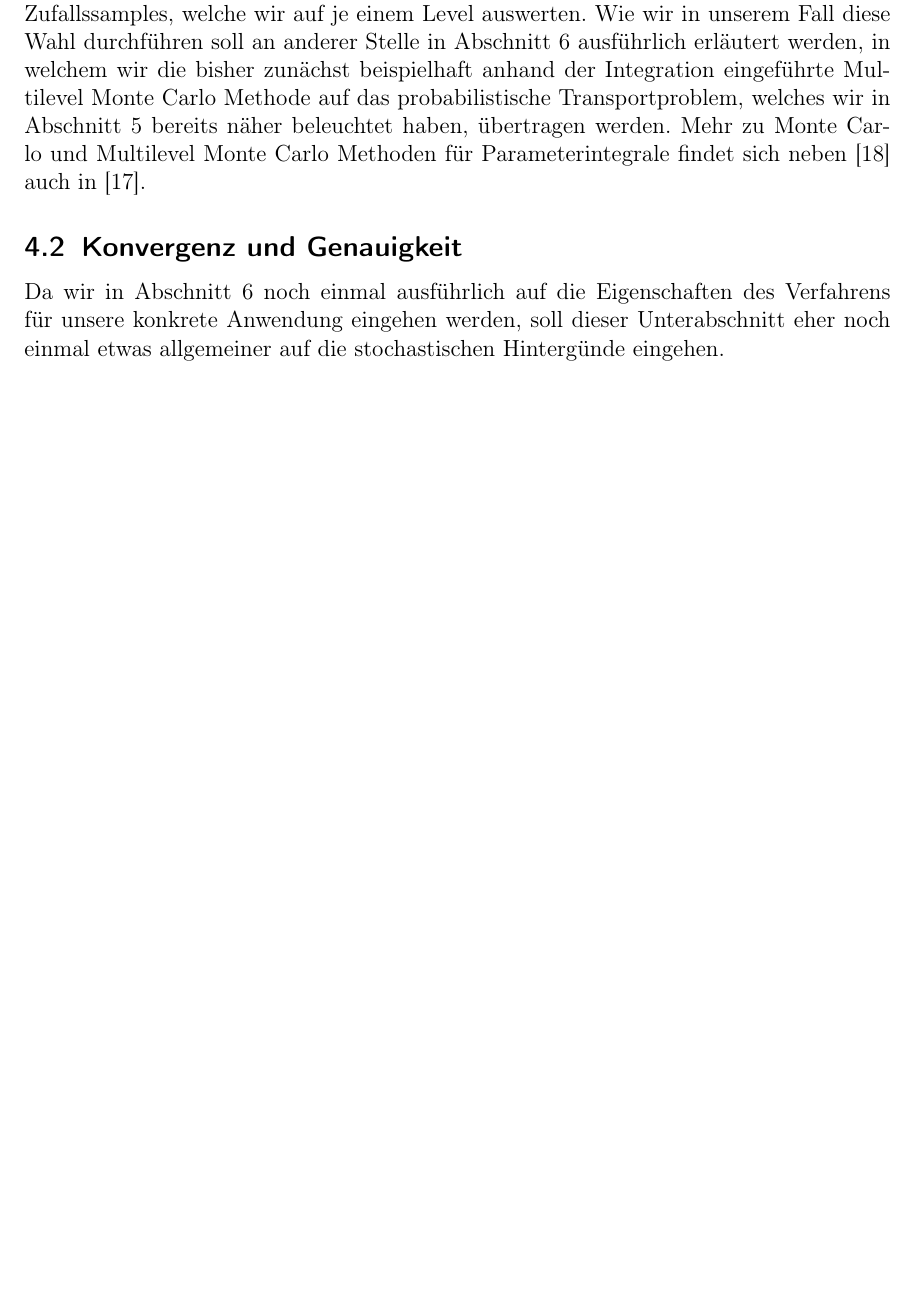
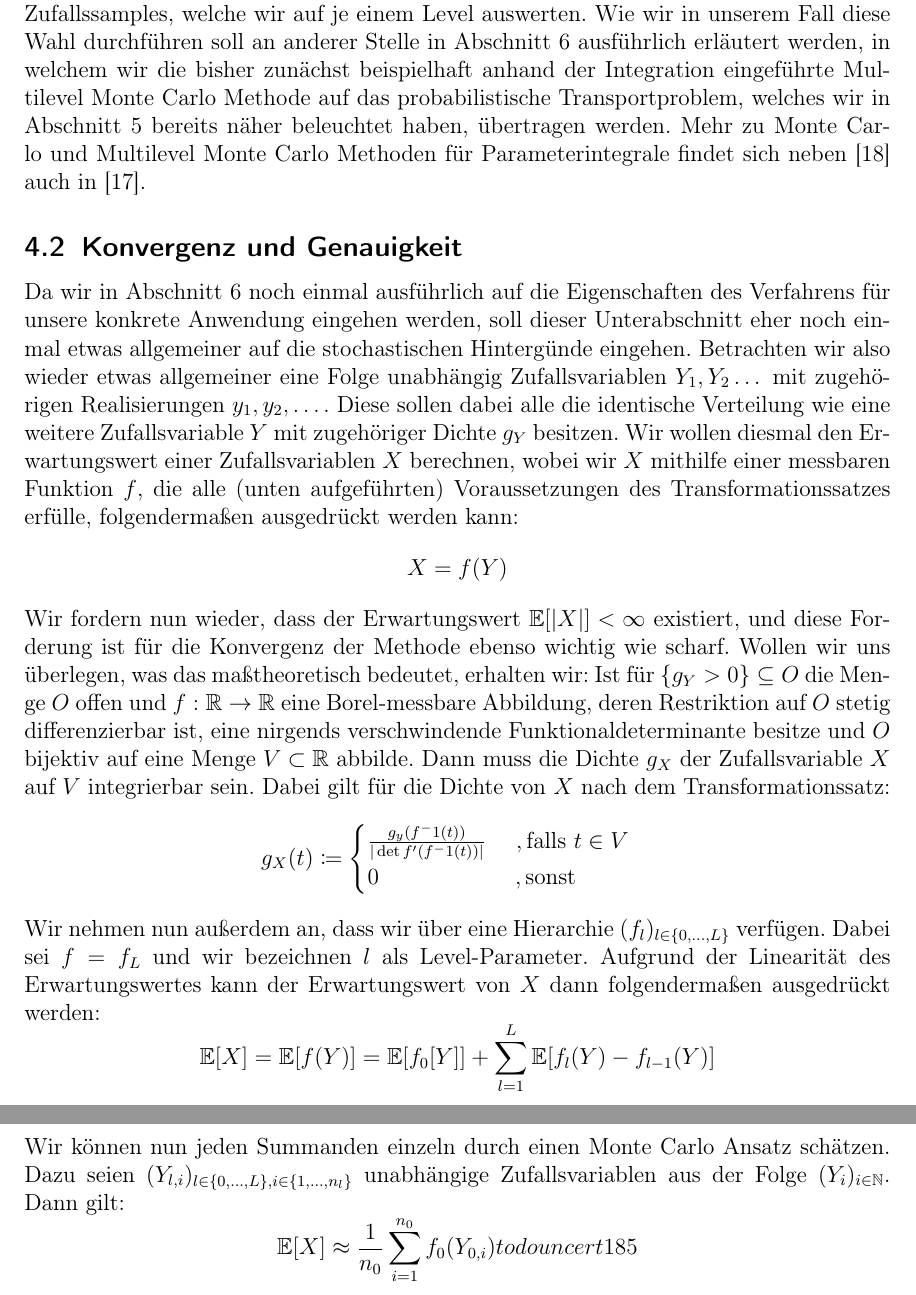
Before and after one commit to udicr/BachelorThesisMLMC, a LaTeX document (bachelorarbeit.tex, which reads MLMC.tex): part of page 20 of 47 before the commit and two parts of pages 20 and 21 of 48 after it, the two joined at a grey line, cut so that both start at the same text, the shorter picture padded with empty space. Compiled offline with pdfLaTeX.

Commit message:
MLMC weiter

```diff
--- a/MLMC.tex
+++ b/MLMC.tex
@@ -80,3 +80,28 @@ Mehr zu Monte Carlo und Multilevel Monte Carlo Methoden für Parameterintegrale
 
 \subsection{Konvergenz und Genauigkeit}
 Da wir in Abschnitt \ref{MLMCTP} noch einmal ausführlich auf die Eigenschaften des Verfahrens für unsere konkrete Anwendung eingehen werden, soll dieser Unterabschnitt eher noch einmal etwas allgemeiner auf die stochastischen Hintergünde eingehen.
+Betrachten wir also wieder etwas allgemeiner eine Folge unabhängig Zufallsvariablen $ Y_{1},Y_{2}\dots$ mit zugehörigen Realisierungen $ y_{1}, y_{2},\dots $. Diese sollen dabei alle die identische Verteilung wie eine weitere Zufallsvariable $ Y $ mit zugehöriger Dichte $ g_Y $ besitzen.
+Wir wollen diesmal den Erwartungswert einer Zufallsvariablen $ X $ berechnen, wobei wir $ X $ mithilfe einer messbaren Funktion $ f $, die alle (unten aufgeführten) Voraussetzungen des Transformationssatzes erfülle, folgendermaßen ausgedrückt werden kann:
+\[
+	X = f(Y)
+\]
+Wir fordern nun wieder, dass der Erwartungswert $ \mathbb{E}[|X|] < \infty $ existiert, und diese Forderung ist für die Konvergenz der Methode ebenso wichtig wie scharf. Wollen wir uns überlegen, was das maßtheoretisch bedeutet, erhalten wir:
+Ist für  $  \{ g_Y > 0 \} \subseteq O $ die Menge $ O $ offen und $ f:\R \to \R $ eine Borel-messbare Abbildung, deren Restriktion auf $ O $ stetig differenzierbar ist, eine nirgends verschwindende Funktionaldeterminante besitze und $ O $ bijektiv auf eine Menge $ V \subset \R $ abbilde.
+Dann muss die Dichte $ g_X $ der Zufallsvariable $ X $ auf $ V $ integrierbar sein. Dabei gilt für die Dichte von $ X $ nach dem Transformationssatz:
+\[
+ 	g_X(t) \coloneqq
+ 	\begin{cases}
+ 	\frac{g_y(f^-1(t))}{\abs{\det f'(f^-1(t))}} \ \quad ,\text{falls }t\in V\\
+ 	0 \qquad \qquad \qquad, \text{sonst}
+ 	\end{cases}
+\]
+Wir nehmen nun außerdem an, dass wir über eine Hierarchie
+$ (f_l)_{l \in \{ 0,\dots,L \} } $ verfügen. Dabei sei $ f = f_L $ und wir bezeichnen $ l $ als Level-Parameter.
+Aufgrund der Linearität des Erwartungswertes kann der Erwartungswert von $ X $ dann folgendermaßen ausgedrückt werden:
+\[
+	\mathbb{E}[X] = \mathbb{E}[f(Y)] = \mathbb{E}[f_0[Y]] + \sum_{l=1}^{L} \mathbb{E}[f_l(Y) - f_{l-1}(Y)]
+\]
+Wir können nun jeden Summanden einzeln durch einen Monte Carlo Ansatz schätzen. Dazu seien $ (Y_{l,i})_{l\in\{0,\dots,L\},i \in \{1,\dots,n_l \} }  $ unabhängige Zufallsvariablen aus der Folge $ (Y_i)_{i \in \N} $. Dann gilt:
+\[
+ \mathbb{E}[X] \approx \frac{1}{n_0} \sum_{i=1}^{n_0}f_0(Y_{0,i})  todo uncert 185
+\]
```
Also changed, not shown: bachelorarbeit.pdf.
